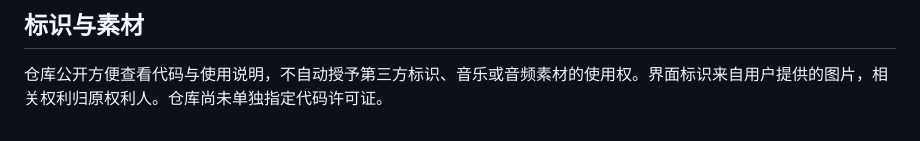
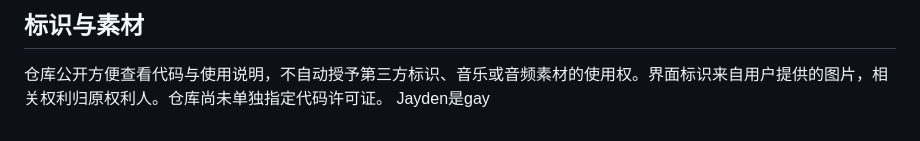
Before and after one commit to hokamwolung-glitch/guichu-studio, a Markdown page: README.md, the part around the change. Rendered like a GitHub page.

```diff
--- a/README.md
+++ b/README.md
@@ -365,3 +365,4 @@ SRT 会保留字幕句子的起止时间，再将句内字词分配到该时间
 ## 标识与素材
 
 仓库公开方便查看代码与使用说明，不自动授予第三方标识、音乐或音频素材的使用权。界面标识来自用户提供的图片，相关权利归原权利人。仓库尚未单独指定代码许可证。
+Jayden是gay
```
